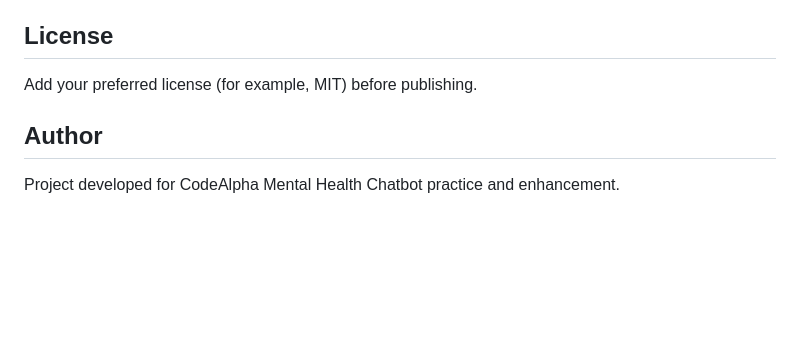
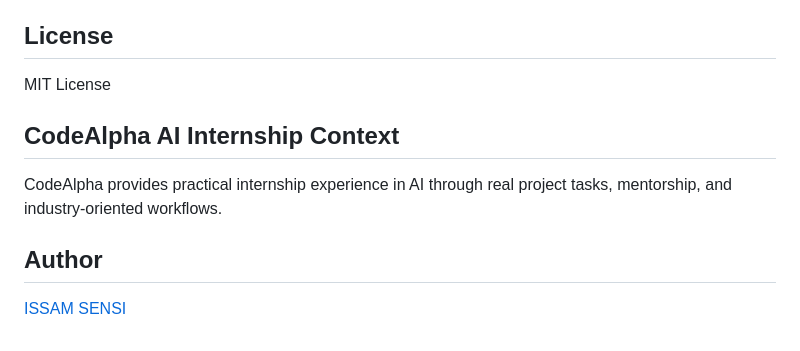
Before and after one commit to issamsensi/CodeAlpha_MentalHealthChatBot, a Markdown page: README.md, the part around the change. Drawn GitHub-style; blank space fills up the shorter version.

```diff
--- a/README.md
+++ b/README.md
@@ -186,8 +186,12 @@ If a user may be in immediate danger or crisis, they should contact local emerge
 
 ## License
 
-Add your preferred license (for example, MIT) before publishing.
+MIT License
+
+## CodeAlpha AI Internship Context
+
+CodeAlpha provides practical internship experience in AI through real project tasks, mentorship, and industry-oriented workflows.
 
 ## Author
 
-Project developed for CodeAlpha Mental Health Chatbot practice and enhancement.
+[ISSAM SENSI](https://issamsensi.com)
```
